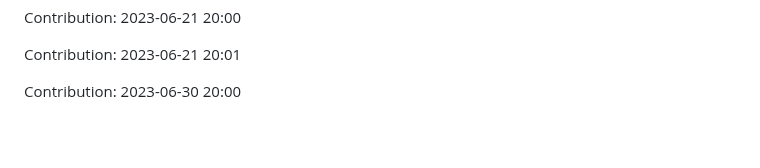
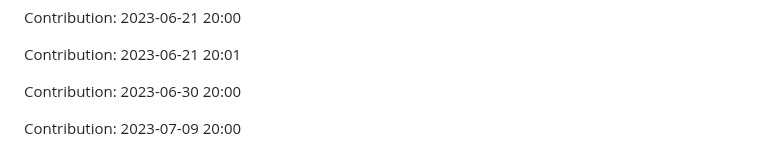
Before and after one commit to devnight0913/POS-system, a Markdown page: README.md, the part around the change. Rendered like a GitHub page; blank space fills up the shorter version.

Commit message:
"Contribution: 2023-07-09 20:00"

```diff
--- a/README.md
+++ b/README.md
@@ -971,3 +971,5 @@ Contribution: 2023-06-21 20:00
 Contribution: 2023-06-21 20:01
 
 Contribution: 2023-06-30 20:00
+
+Contribution: 2023-07-09 20:00
```
